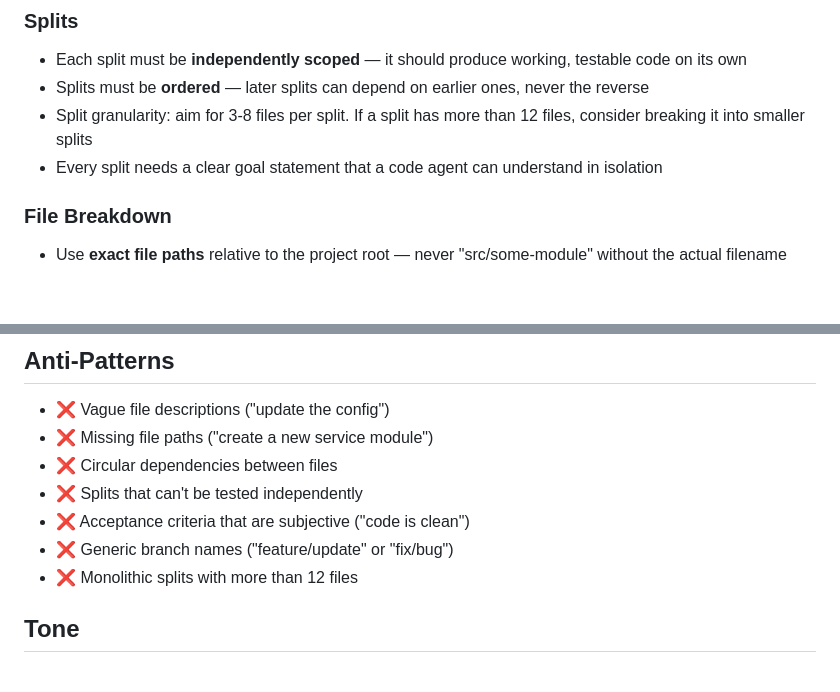
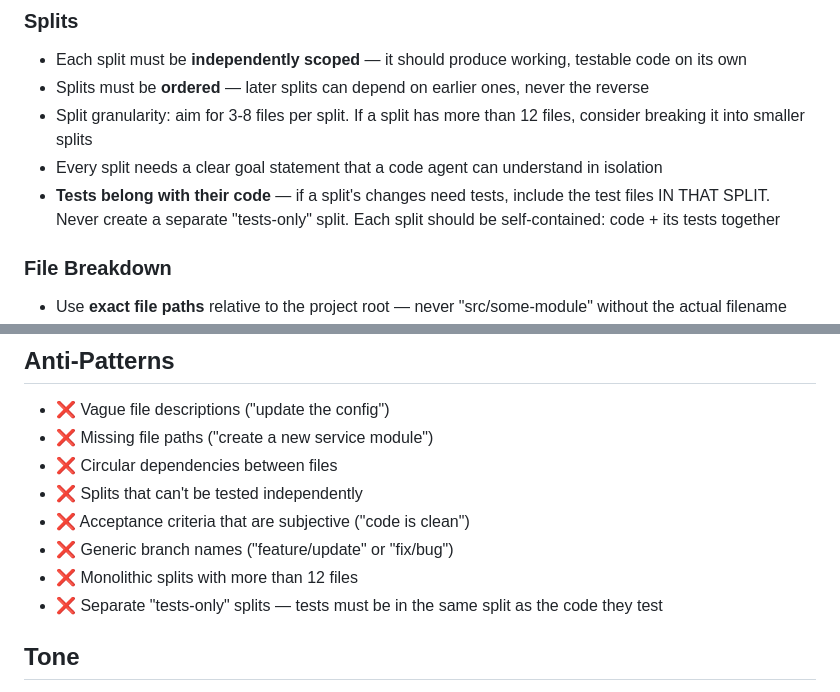
Before and after one commit to shreyasssk/foundry, a Markdown page: agents/plan-drafter.md, 2 parts joined by grey strips. Rendered like a GitHub page; blank space fills up the shorter version.

Commit message:
enforce tests co-located with code in same split  no tests-only splits
Plan-drafter: added split rule + anti-pattern for separate test splits.
Plan-verifier: added check #8 for test co-location compliance.

Co-authored-by: Copilot <223556219+Copilot@users.noreply.github.com>

```diff
--- a/agents/plan-drafter.md
+++ b/agents/plan-drafter.md
@@ -75,6 +75,7 @@ Split Relationship: [chained | independent]
 - Splits must be **ordered** — later splits can depend on earlier ones, never the reverse
 - Split granularity: aim for 3-8 files per split. If a split has more than 12 files, consider breaking it into smaller splits
 - Every split needs a clear goal statement that a code agent can understand in isolation
+- **Tests belong with their code** — if a split's changes need tests, include the test files IN THAT SPLIT. Never create a separate "tests-only" split. Each split should be self-contained: code + its tests together
 
 ### File Breakdown
 - Use **exact file paths** relative to the project root — never "src/some-module" without the actual filename
@@ -146,6 +147,7 @@ Minor wording differences are OK. Structural differences mean NOT converged.
 - ❌ Acceptance criteria that are subjective ("code is clean")
 - ❌ Generic branch names ("feature/update" or "fix/bug")
 - ❌ Monolithic splits with more than 12 files
+- ❌ Separate "tests-only" splits — tests must be in the same split as the code they test
 
 ## Tone
 
```
Also changed, not shown: agents/plan-verifier.md (+1 -0 lines).
